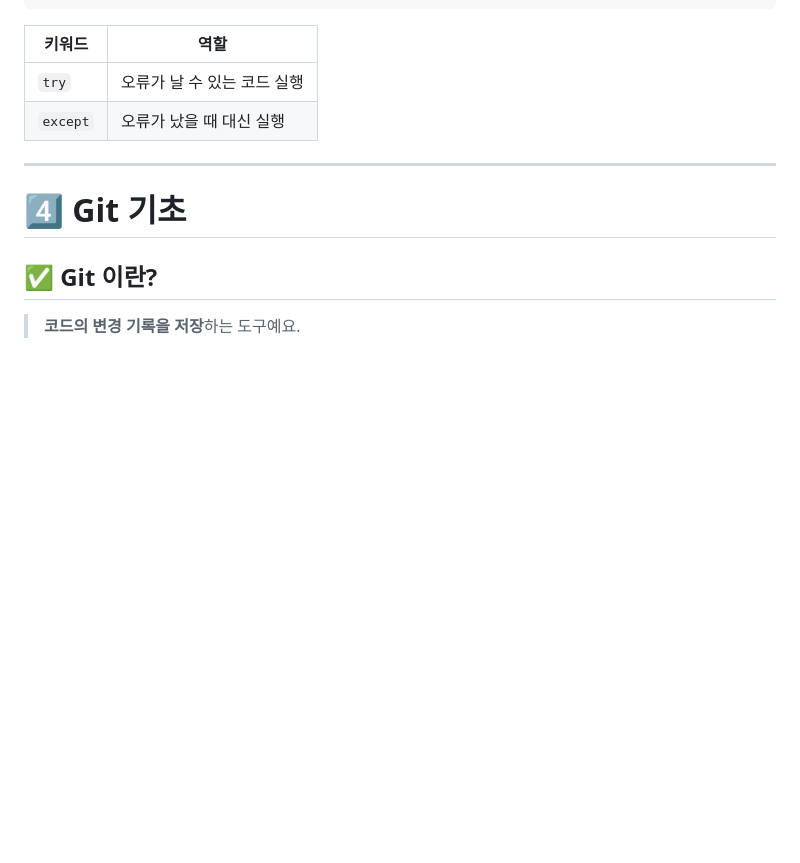
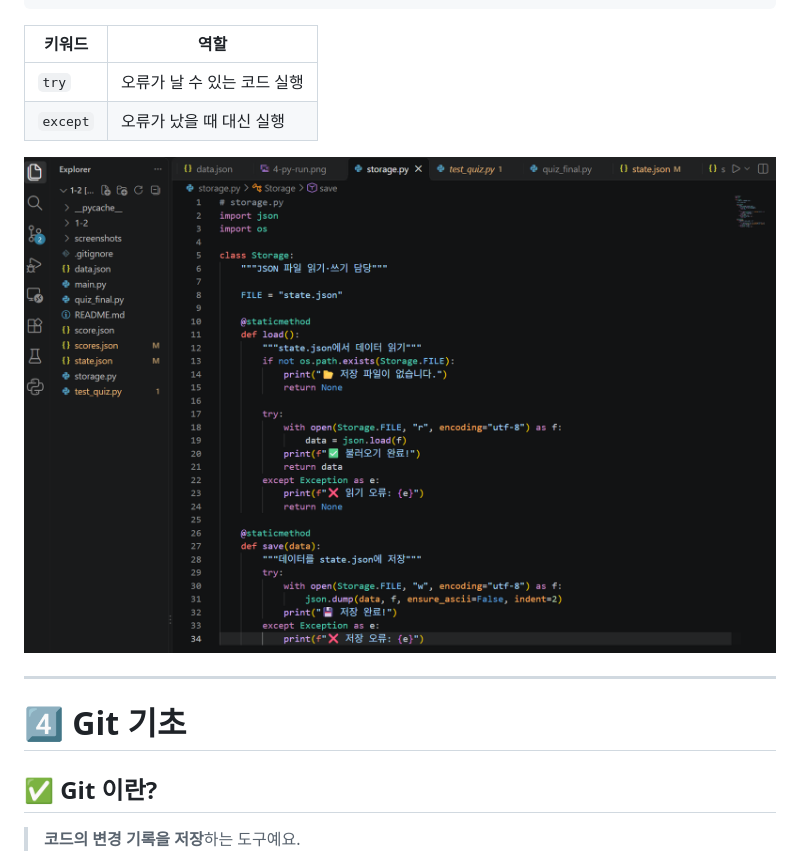
Before and after one commit to KimJonMin/1-2, a Markdown page: README.md, the part around the change. GitHub-like rendering; pictures changed too: screenshots/try.png (added); blank space fills up the shorter version.

Commit message:
README.md수정

```diff
--- a/README.md
+++ b/README.md
@@ -476,6 +476,9 @@ except FileNotFoundError:
 | `try` | 오류가 날 수 있는 코드 실행 |
 | `except` | 오류가 났을 때 대신 실행 |
 
+![try](./screenshots/try.png)
+
+
 ---
 
 # 4️⃣ Git 기초
```
Also changed, not shown: 2 other files.
